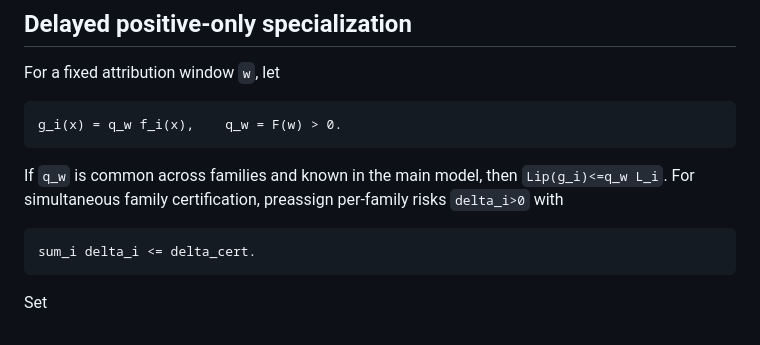
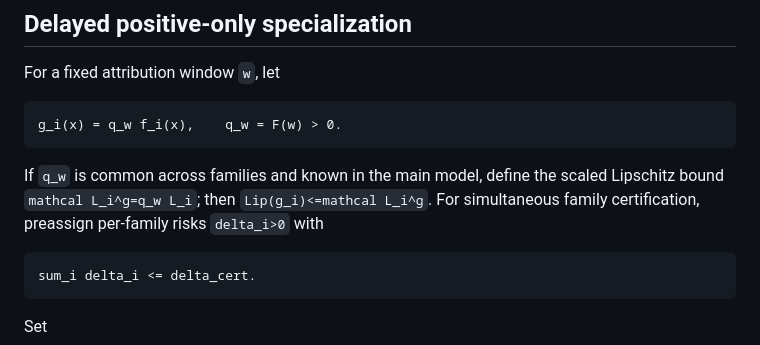
Before and after one commit to RybakovAlexeyN/gadu_team_review, a Markdown page: theory/UPPER_THEOREM.md, the part around the change. Rendered like a GitHub page.

Commit message:
Align public upper theorem notation with canonical algorithm

````diff
--- a/theory/UPPER_THEOREM.md
+++ b/theory/UPPER_THEOREM.md
@@ -167,7 +167,7 @@ For a fixed attribution window `w`, let
 g_i(x) = q_w f_i(x),    q_w = F(w) > 0.
 ```
 
-If `q_w` is common across families and known in the main model, then `Lip(g_i)<=q_w L_i`. For simultaneous family certification, preassign per-family risks `delta_i>0` with
+If `q_w` is common across families and known in the main model, define the scaled Lipschitz bound `mathcal L_i^g=q_w L_i`; then `Lip(g_i)<=mathcal L_i^g`. For simultaneous family certification, preassign per-family risks `delta_i>0` with
 
 ```text
 sum_i delta_i <= delta_cert.
````
